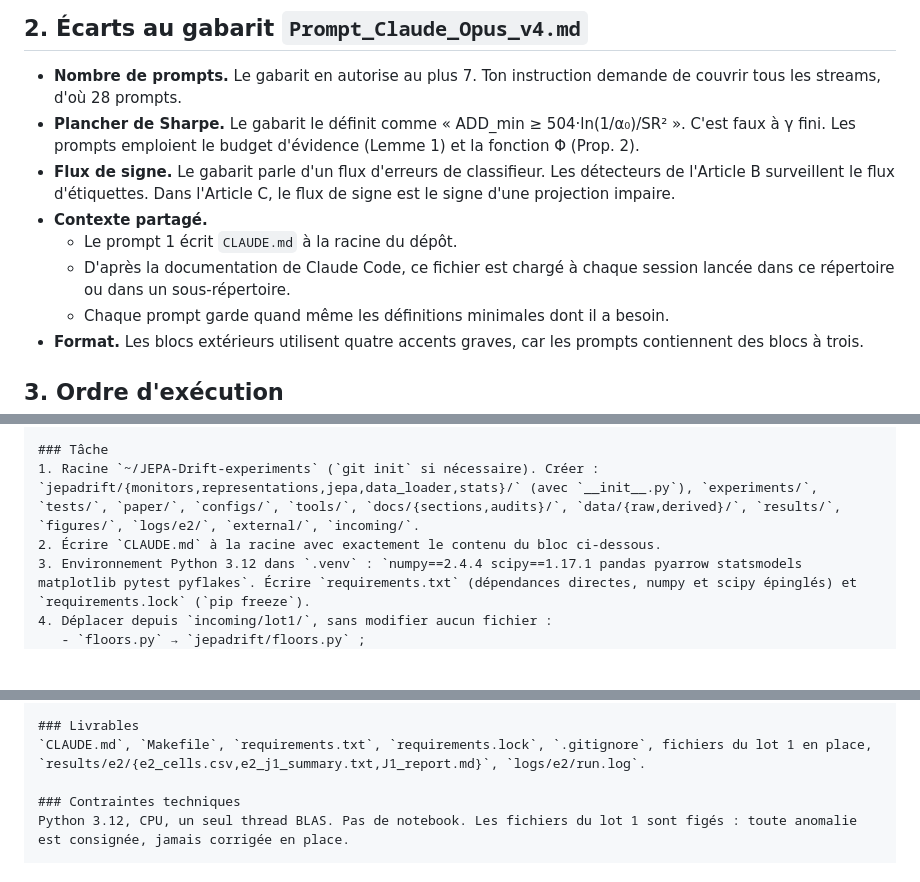
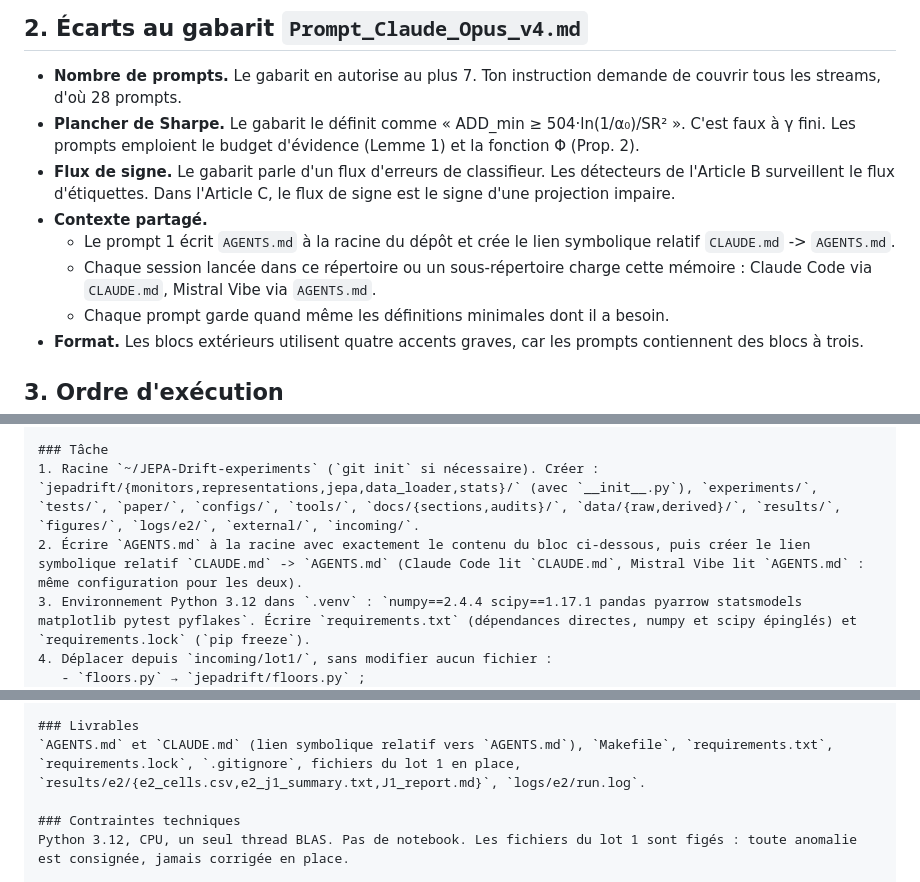
Before and after one commit to JEPA-Drift/JEPA-Drift-experiments, a Markdown page: prompts/Prompts_Claude_Code_v5.md, 3 parts joined by grey strips. Drawn GitHub-style; blank space fills up the shorter version.

Commit message:
docs(prompts): sync prompt-01 source and INDEX.md with AGENTS.md symlink

```diff
--- a/prompts/Prompts_Claude_Code_v5.md
+++ b/prompts/Prompts_Claude_Code_v5.md
@@ -24,8 +24,8 @@ J'ai clos le stream en cours au stade de l'audit du code de l'Article B, sans é
 - **Plancher de Sharpe.** Le gabarit le définit comme « ADD_min ≥ 504·ln(1/α₀)/SR² ». C'est faux à γ fini. Les prompts emploient le budget d'évidence (Lemme 1) et la fonction Φ (Prop. 2).
 - **Flux de signe.** Le gabarit parle d'un flux d'erreurs de classifieur. Les détecteurs de l'Article B surveillent le flux d'étiquettes. Dans l'Article C, le flux de signe est le signe d'une projection impaire.
 - **Contexte partagé.**
-  - Le prompt 1 écrit `CLAUDE.md` à la racine du dépôt.
-  - D'après la documentation de Claude Code, ce fichier est chargé à chaque session lancée dans ce répertoire ou dans un sous-répertoire.
+  - Le prompt 1 écrit `AGENTS.md` à la racine du dépôt et crée le lien symbolique relatif `CLAUDE.md` -> `AGENTS.md`.
+  - Chaque session lancée dans ce répertoire ou un sous-répertoire charge cette mémoire : Claude Code via `CLAUDE.md`, Mistral Vibe via `AGENTS.md`.
   - Chaque prompt garde quand même les définitions minimales dont il a besoin.
 - **Format.** Les blocs extérieurs utilisent quatre accents graves, car les prompts contiennent des blocs à trois.
 
@@ -74,7 +74,7 @@ JEPA-Drift (« Article C ») teste si une représentation de la coupe transversa
 
 ### Tâche
 1. Racine `~/JEPA-Drift-experiments` (`git init` si nécessaire). Créer : `jepadrift/{monitors,representations,jepa,data_loader,stats}/` (avec `__init__.py`), `experiments/`, `tests/`, `paper/`, `configs/`, `tools/`, `docs/{sections,audits}/`, `data/{raw,derived}/`, `results/`, `figures/`, `logs/e2/`, `external/`, `incoming/`.
-2. Écrire `CLAUDE.md` à la racine avec exactement le contenu du bloc ci-dessous.
+2. Écrire `AGENTS.md` à la racine avec exactement le contenu du bloc ci-dessous, puis créer le lien symbolique relatif `CLAUDE.md` -> `AGENTS.md` (Claude Code lit `CLAUDE.md`, Mistral Vibe lit `AGENTS.md` : même configuration pour les deux).
 3. Environnement Python 3.12 dans `.venv` : `numpy==2.4.4 scipy==1.17.1 pandas pyarrow statsmodels matplotlib pytest pyflakes`. Écrire `requirements.txt` (dépendances directes, numpy et scipy épinglés) et `requirements.lock` (`pip freeze`).
 4. Déplacer depuis `incoming/lot1/`, sans modifier aucun fichier :
    - `floors.py` → `jepadrift/floors.py` ;
@@ -180,7 +180,7 @@ The data-processing inequality (DPI) forbids any KL increase: gains come from co
   - écart maximal |ratio − 1| : G1 0.024, G2 0.047, S1 0.118 (contrôlé en temps d'information), S2 0.046.
 
 ### Livrables
-`CLAUDE.md`, `Makefile`, `requirements.txt`, `requirements.lock`, `.gitignore`, fichiers du lot 1 en place, `results/e2/{e2_cells.csv,e2_j1_summary.txt,J1_report.md}`, `logs/e2/run.log`.
+`AGENTS.md` et `CLAUDE.md` (lien symbolique relatif vers `AGENTS.md`), `Makefile`, `requirements.txt`, `requirements.lock`, `.gitignore`, fichiers du lot 1 en place, `results/e2/{e2_cells.csv,e2_j1_summary.txt,J1_report.md}`, `logs/e2/run.log`.
 
 ### Contraintes techniques
 Python 3.12, CPU, un seul thread BLAS. Pas de notebook. Les fichiers du lot 1 sont figés : toute anomalie est consignée, jamais corrigée en place.
```
Also changed, not shown: prompts/streams/INDEX.md (+5 -4 lines).
